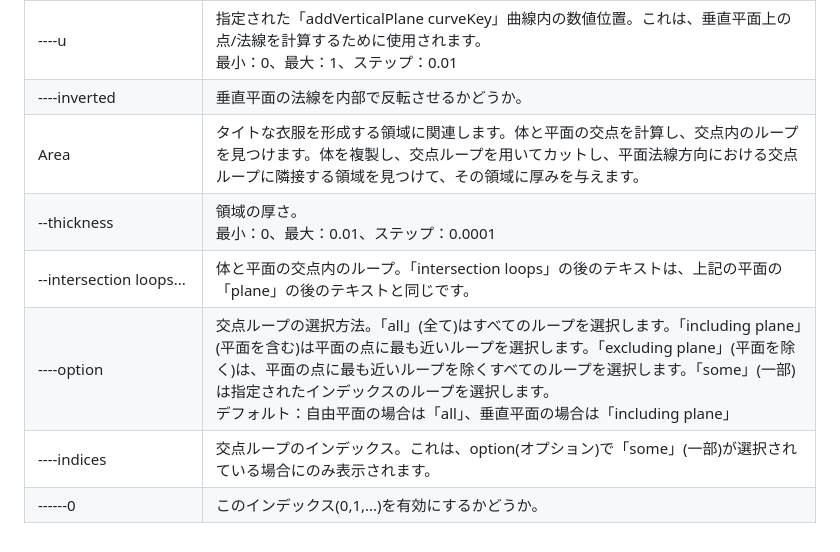
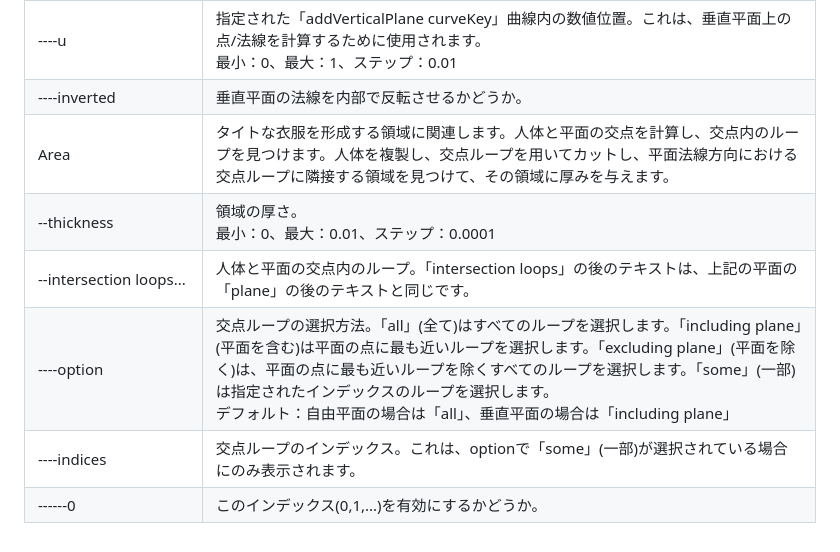
Before and after one commit to nut753908/costume-design, a Markdown page: doc/tight-clothing/guide.jp.md, the part around the change. Drawn GitHub-style.

Commit message:
modify description

```diff
--- a/doc/tight-clothing/guide.jp.md
+++ b/doc/tight-clothing/guide.jp.md
@@ -80,9 +80,9 @@
 | --plane[1] torso {VerticalPlane} | 「addVerticalPlane curveKey」で指定された曲線に沿って移動し、その曲線に垂直な無限遠平面である垂直平面。平面は平面ヘルパーと矢印ヘルパーを使用して可視化されます。インデックス(0,1,...)は、自由平面と垂直平面の双方に共通です。名前には、指定された「addVerticalPlane curveKey」が含まれます(例：「torso」)。 |
 | ----u                            | 指定された「addVerticalPlane curveKey」曲線内の数値位置。これは、垂直平面上の点/法線を計算するために使用されます。<br>最小：0、最大：1、ステップ：0.01 |
 | ----inverted                     | 垂直平面の法線を内部で反転させるかどうか。 |
-| Area                             | タイトな衣服を形成する領域に関連します。体と平面の交点を計算し、交点内のループを見つけます。体を複製し、交点ループを用いてカットし、平面法線方向における交点ループに隣接する領域を見つけて、その領域に厚みを与えます。 |
+| Area                             | タイトな衣服を形成する領域に関連します。人体と平面の交点を計算し、交点内のループを見つけます。人体を複製し、交点ループを用いてカットし、平面法線方向における交点ループに隣接する領域を見つけて、その領域に厚みを与えます。 |
 | --thickness                      | 領域の厚さ。<br>最小：0、最大：0.01、ステップ：0.0001 |
-| --intersection loops...          | 体と平面の交点内のループ。「intersection loops」の後のテキストは、上記の平面の「plane」の後のテキストと同じです。 |
+| --intersection loops...          | 人体と平面の交点内のループ。「intersection loops」の後のテキストは、上記の平面の「plane」の後のテキストと同じです。 |
 | ----option                       | 交点ループの選択方法。「all」(全て)はすべてのループを選択します。「including plane」(平面を含む)は平面の点に最も近いループを選択します。「excluding plane」(平面を除く)は、平面の点に最も近いループを除くすべてのループを選択します。「some」(一部)は指定されたインデックスのループを選択します。<br>デフォルト：自由平面の場合は「all」、垂直平面の場合は「including plane」 |
-| ----indices                      | 交点ループのインデックス。これは、option(オプション)で「some」(一部)が選択されている場合にのみ表示されます。 |
+| ----indices                      | 交点ループのインデックス。これは、optionで「some」(一部)が選択されている場合にのみ表示されます。 |
 | ------0                          | このインデックス(0,1,...)を有効にするかどうか。 |
```
Also changed, not shown: doc/tight-clothing/guide.md (+2 -2 lines).
